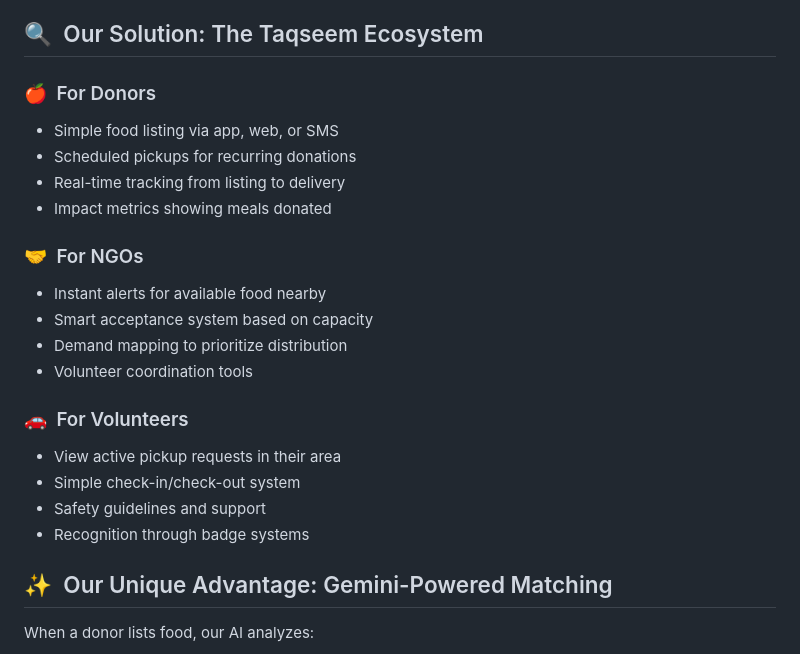
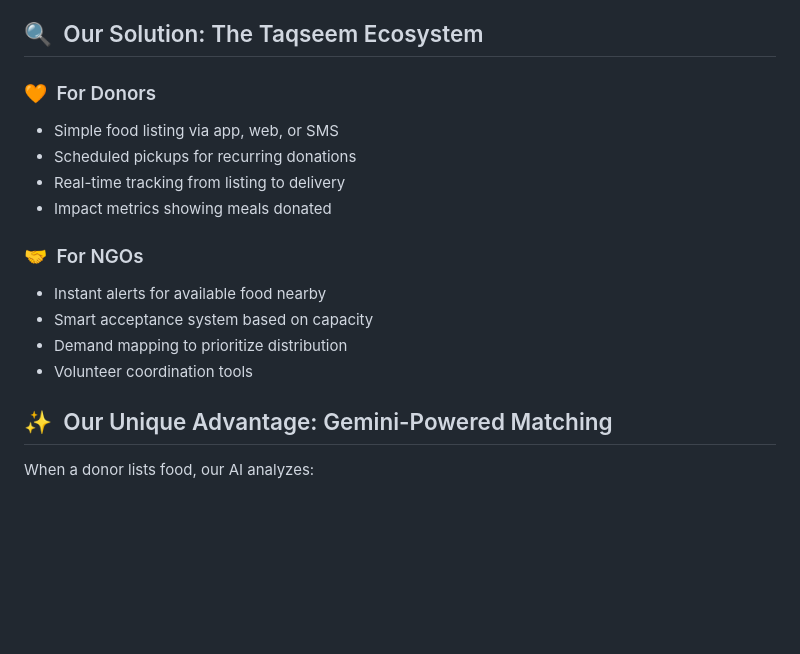
Before and after one commit to UmerNoor-cmd/Taqseem, a Markdown page: README.md, the part around one of its changes. Rendered like a GitHub page; blank space fills up the shorter version.

```diff
--- a/README.md
+++ b/README.md
@@ -26,7 +26,7 @@ The challenge is twofold: perfectly good food goes to waste because donors don't
 
 ## 🔍 &nbsp;Our Solution: The Taqseem Ecosystem
 
-### 🍎 &nbsp;For Donors
+### 🧡 &nbsp;For Donors
 - Simple food listing via app, web, or SMS
 - Scheduled pickups for recurring donations
 - Real-time tracking from listing to delivery
@@ -37,12 +37,6 @@ The challenge is twofold: perfectly good food goes to waste because donors don't
 - Smart acceptance system based on capacity
 - Demand mapping to prioritize distribution
 - Volunteer coordination tools
-
-### 🚗 &nbsp;For Volunteers
-- View active pickup requests in their area
-- Simple check-in/check-out system
-- Safety guidelines and support
-- Recognition through badge systems
 
 ## ✨ &nbsp;Our Unique Advantage: Gemini-Powered Matching
 
```
Also changed, not shown: other parts of README.md (+1 -8 lines).
